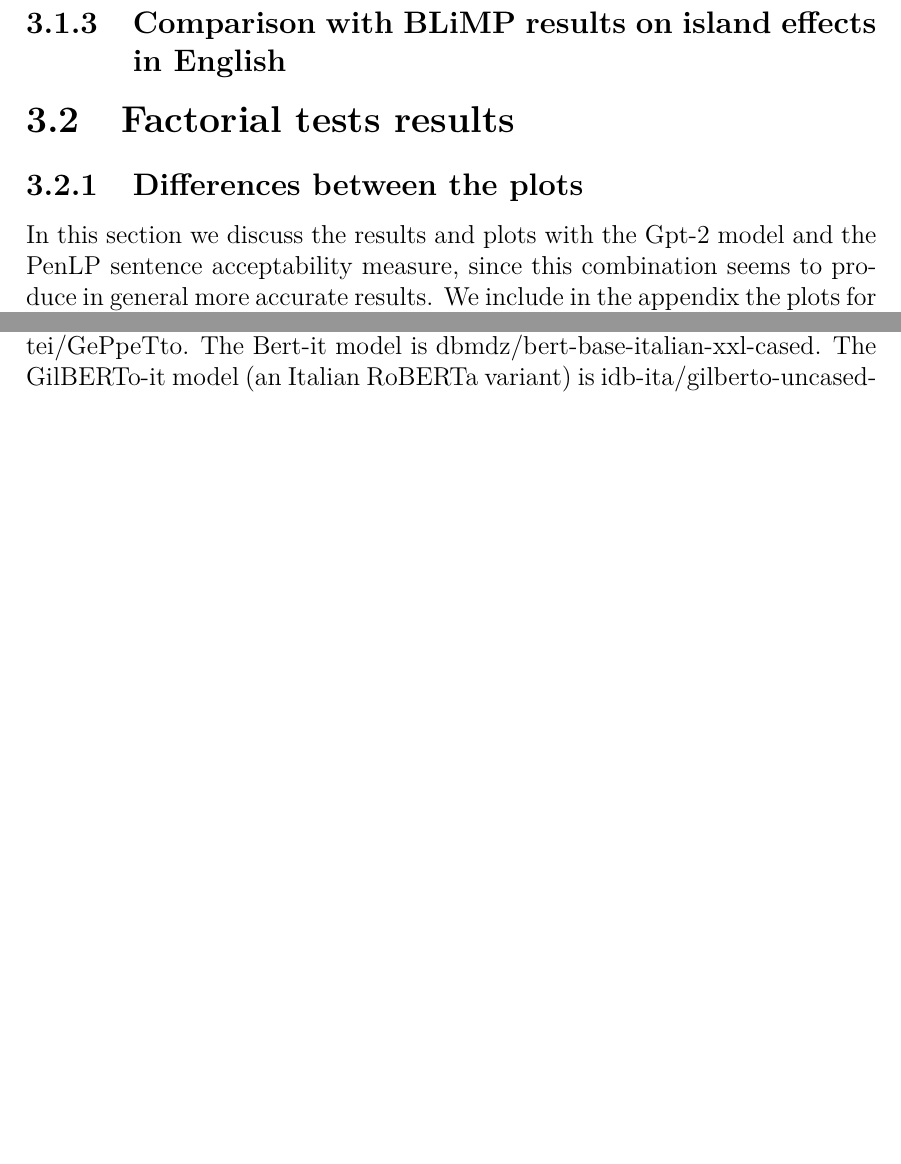
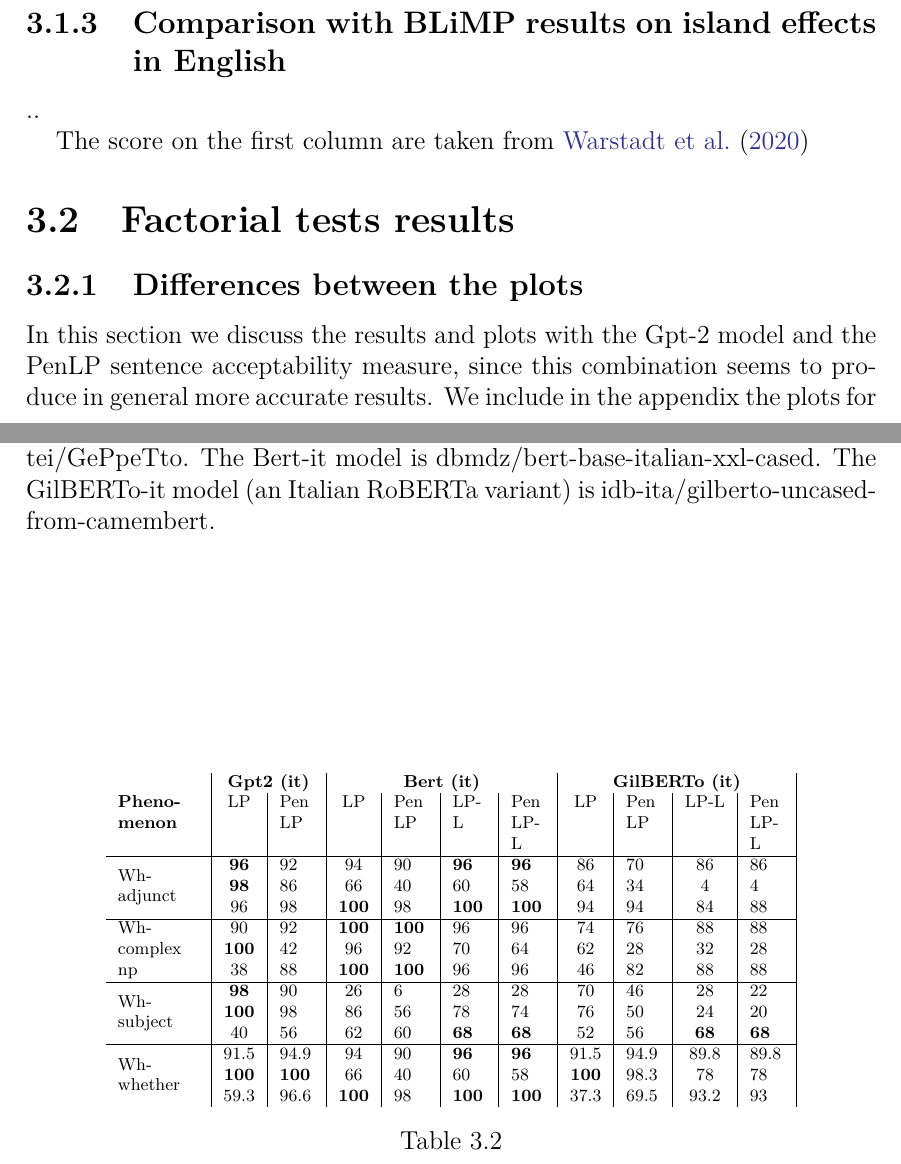
Before and after one commit to ml-utils/MasterThesis, a LaTeX thesis (main.tex, which reads chapters/Chapter1.tex): two parts of pages 15 and 16 of 50, joined at a grey line, cut so that both start at the same text, the shorter picture padded with empty space. Compiled offline with pdfLaTeX.

Commit message:
(WIP) table with accuracy results on Blimp dataset on extraction islands

```diff
--- a/chapters/Chapter1.tex
+++ b/chapters/Chapter1.tex
@@ -157,6 +157,42 @@ The results are shown in \autoref{tab:accResults}.
 % (? table on DD accuracy? ..)
 
 \subsection{Comparison with BLiMP results on island effects in English}
+
+..
+
+The score on the first column are taken from \citet{warstadt2020blimp}
+
+% pivot the table with the phenomena as colums? (since there are just 3 phenomena but many models)
+
+\begin{table} \scriptsize
+	\begin{center}
+		\begin{tabular}
+			{p{0.095\linewidth}|c|p{0.04\linewidth}|c|p{0.04\linewidth}|p{0.04\linewidth}|p{0.04\linewidth}|c|p{0.04\linewidth}|c|p{0.04\linewidth}|}
+			 & \multicolumn{2}{c|}{\textbf{Gpt2 (it)}} & \multicolumn{4}{c|}{\textbf{Bert (it)}}  & \multicolumn{4}{c|}{\textbf{GilBERTo (it)}} \\
+			\textbf{Pheno-menon} & LP & Pen LP & LP & Pen LP & LP-L & Pen LP-L & LP & Pen LP & LP-L & Pen LP-L \\
+			\hline
+			\multirow{3}{0.8cm}{Wh-adjunct}  & \textbf{96} & 92 & 94 & 90 & \textbf{96} & \textbf{96} & 86 & 70 & 86 & 86 \\
+			%	\cline{2-12}
+			& \textbf{98} & 86 & 66 & 40 & 60 & 58 & 64 & 34 & 4 & 4 \\
+			%	   \cline{2-12}
+			& 96 & 98 & \textbf{100} & 98 & \textbf{100} & \textbf{100} & 94 & 94 & 84 & 88 \\
+			\hline
+			\multirow{3}{0.8cm}{Wh-complex np} &  90 & 92 & \textbf{100} & \textbf{100} & 96 & 96 & 74 & 76 & 88 & 88 \\
+			& \textbf{100} & 42 & 96 & 92 & 70 & 64 & 62 & 28 & 32 & 28 \\
+			&  38 & 88 & \textbf{100} & \textbf{100} & 96 & 96 & 46 & 82 & 88 & 88 \\
+			\hline
+			\multirow{3}{0.8cm}{Wh-subject} &  \textbf{98} & 90 & 26 & 6 & 28 & 28 & 70 & 46 & 28 & 22 \\
+			&  \textbf{100} & 98 & 86 & 56 & 78 & 74 & 76 & 50 & 24 & 20 \\
+			&  40 & 56 & 62 & 60 & \textbf{68} & \textbf{68} & 52 & 56 & \textbf{68} & \textbf{68} \\
+			\hline
+			\multirow{3}{0.8cm}{Wh-whether} &  91.5 & 94.9 & 94 & 90 & \textbf{96} & \textbf{96} & 91.5 & 94.9 & 89.8 & 89.8 \\
+			&  \textbf{100} & \textbf{100} & 66 & 40 & 60 & 58 & \textbf{100} & 98.3 & 78 & 78 \\
+			&  59.3 & 96.6 & \textbf{100} & 98 & \textbf{100} & \textbf{100} & 37.3 & 69.5 & 93.2 & 93 \\
+		\end{tabular}
+		\caption{}
+		\label{tab:accResultsBLiMP}
+	\end{center}
+\end{table}
 
 \section{Factorial tests results}
 
```
